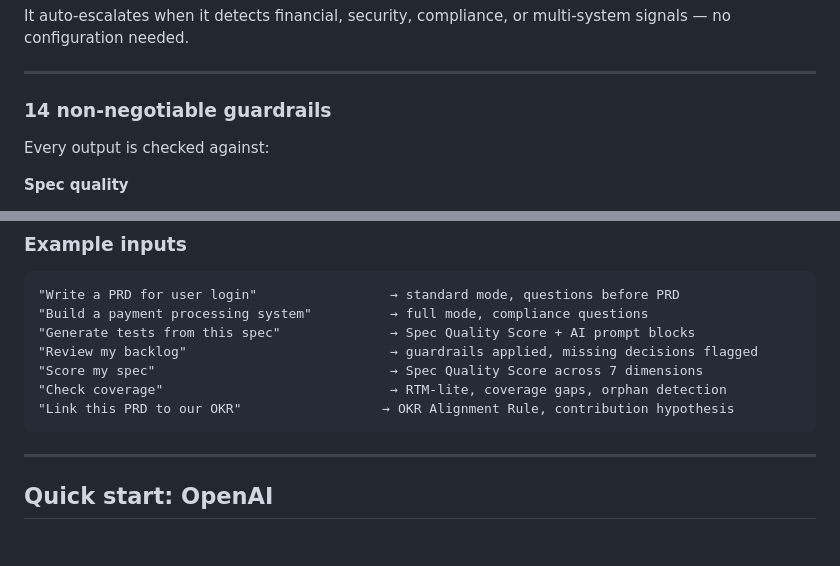
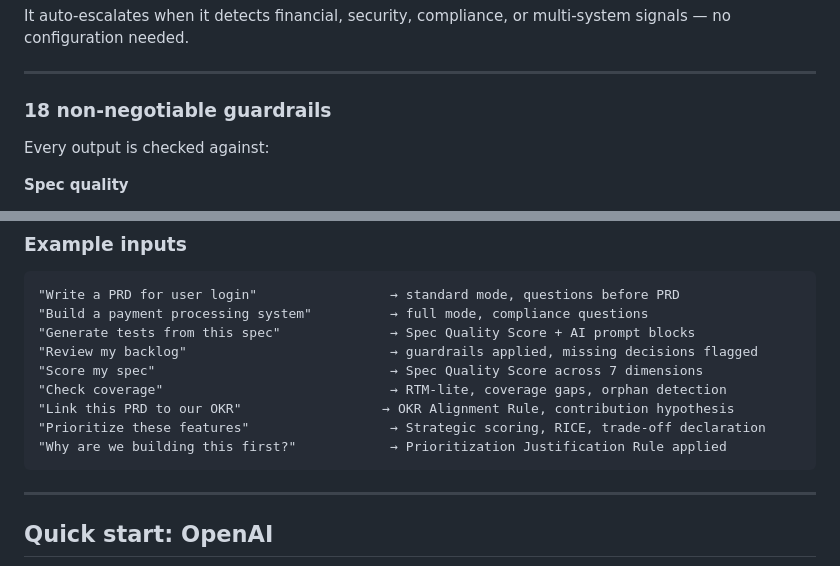
Before and after one commit to cellango/product-ready, a Markdown page: README.md, 2 parts joined by grey strips. GitHub-like rendering; blank space fills up the shorter version.

````diff
--- a/README.md
+++ b/README.md
@@ -69,7 +69,7 @@ It auto-escalates when it detects financial, security, compliance, or multi-syst
 
 ---
 
-### 14 non-negotiable guardrails
+### 18 non-negotiable guardrails
 
 Every output is checked against:
 
@@ -136,6 +163,8 @@ Then type `/product-ready` in Claude Code. The skill detects intent automaticall
 "Score my spec"                              → Spec Quality Score across 7 dimensions
 "Check coverage"                             → RTM-lite, coverage gaps, orphan detection
 "Link this PRD to our OKR"                  → OKR Alignment Rule, contribution hypothesis
+"Prioritize these features"                  → Strategic scoring, RICE, trade-off declaration
+"Why are we building this first?"            → Prioritization Justification Rule applied
 ```
 
 ---
````
Also changed, not shown: other parts of README.md (+39 -7 lines).
